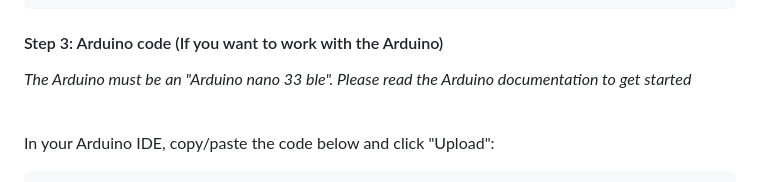
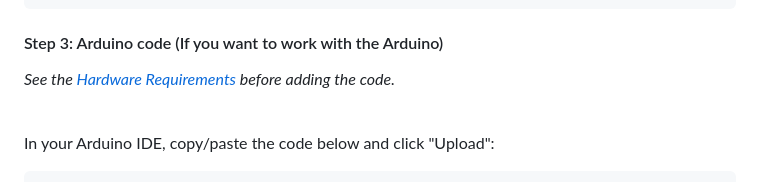
Before and after one commit to FrancisTRAlt/ASL-Pacer, a Markdown page: README.md, the part around the change. Rendered like a GitHub page.

````diff
--- a/README.md
+++ b/README.md
@@ -71,7 +71,7 @@ See [Supabase Documentation](https://supabase.com/docs) for more information of
 ```
 
 #### Step 3: Arduino code (If you want to work with the Arduino)
-<i>The Arduino must be an "Arduino nano 33 ble". Please read the Arduino documentation to get started</i>
+<i>See the [Hardware Requirements](#hardware-requirements) before adding the code.</i>
 
 <br>
 
````
